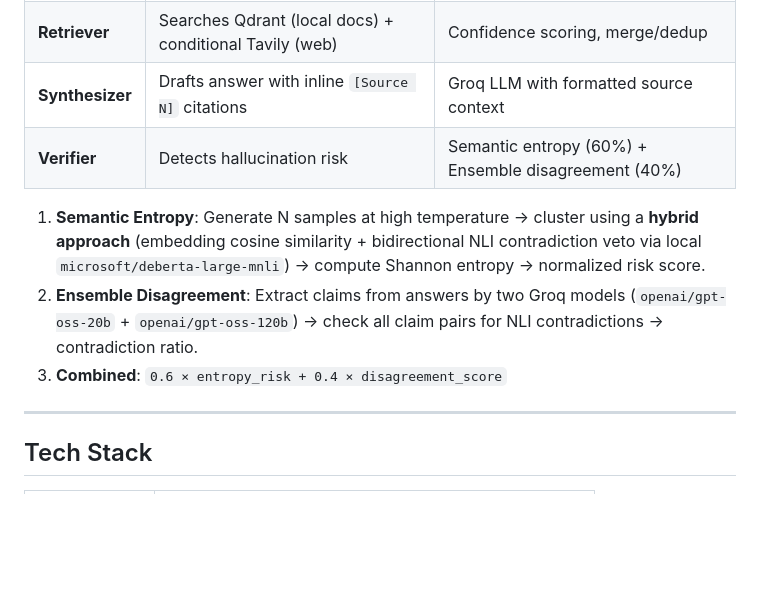
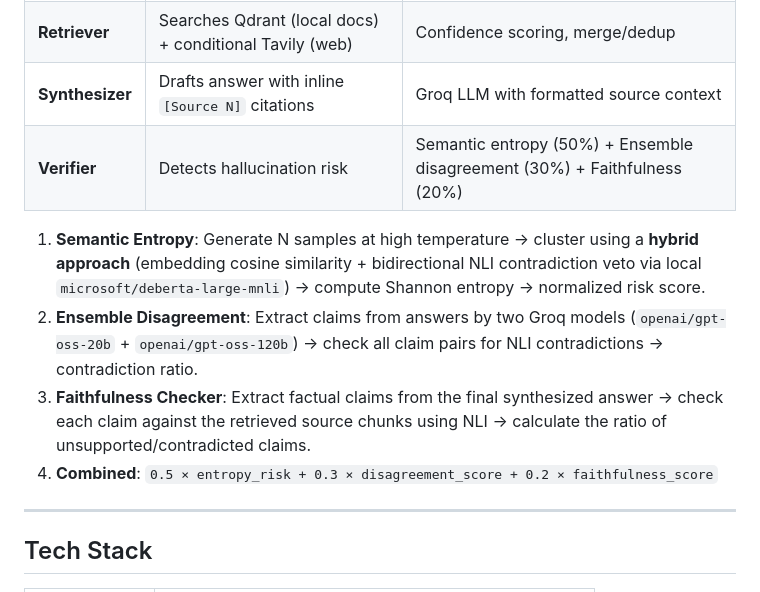
Before and after one commit to bikrantnath22/AI-Research-Fact-Verification-Agent, a Markdown page: README.md, the part around the change. GitHub-like rendering; blank space fills up the shorter version.

Commit message:
update readme :

```diff
--- a/README.md
+++ b/README.md
@@ -45,13 +45,14 @@ A multi-agent AI research system built with **LangGraph** that plans queries, re
 | **Planner** | Decomposes query into sub-questions + search terms | Groq LLM with structured JSON output |
 | **Retriever** | Searches Qdrant (local docs) + conditional Tavily (web) | Confidence scoring, merge/dedup |
 | **Synthesizer** | Drafts answer with inline `[Source N]` citations | Groq LLM with formatted source context |
-| **Verifier** | Detects hallucination risk | Semantic entropy (60%) + Ensemble disagreement (40%) |
+| **Verifier** | Detects hallucination risk | Semantic entropy (50%) + Ensemble disagreement (30%) + Faithfulness (20%) |
 
 
 
 1. **Semantic Entropy**: Generate N samples at high temperature → cluster using a **hybrid approach** (embedding cosine similarity + bidirectional NLI contradiction veto via local `microsoft/deberta-large-mnli`) → compute Shannon entropy → normalized risk score.
 2. **Ensemble Disagreement**: Extract claims from answers by two Groq models (`openai/gpt-oss-20b` + `openai/gpt-oss-120b`) → check all claim pairs for NLI contradictions → contradiction ratio.
-3. **Combined**: `0.6 × entropy_risk + 0.4 × disagreement_score`
+3. **Faithfulness Checker**: Extract factual claims from the final synthesized answer → check each claim against the retrieved source chunks using NLI → calculate the ratio of unsupported/contradicted claims.
+4. **Combined**: `0.5 × entropy_risk + 0.3 × disagreement_score + 0.2 × faithfulness_score`
 
 ---
 
```
